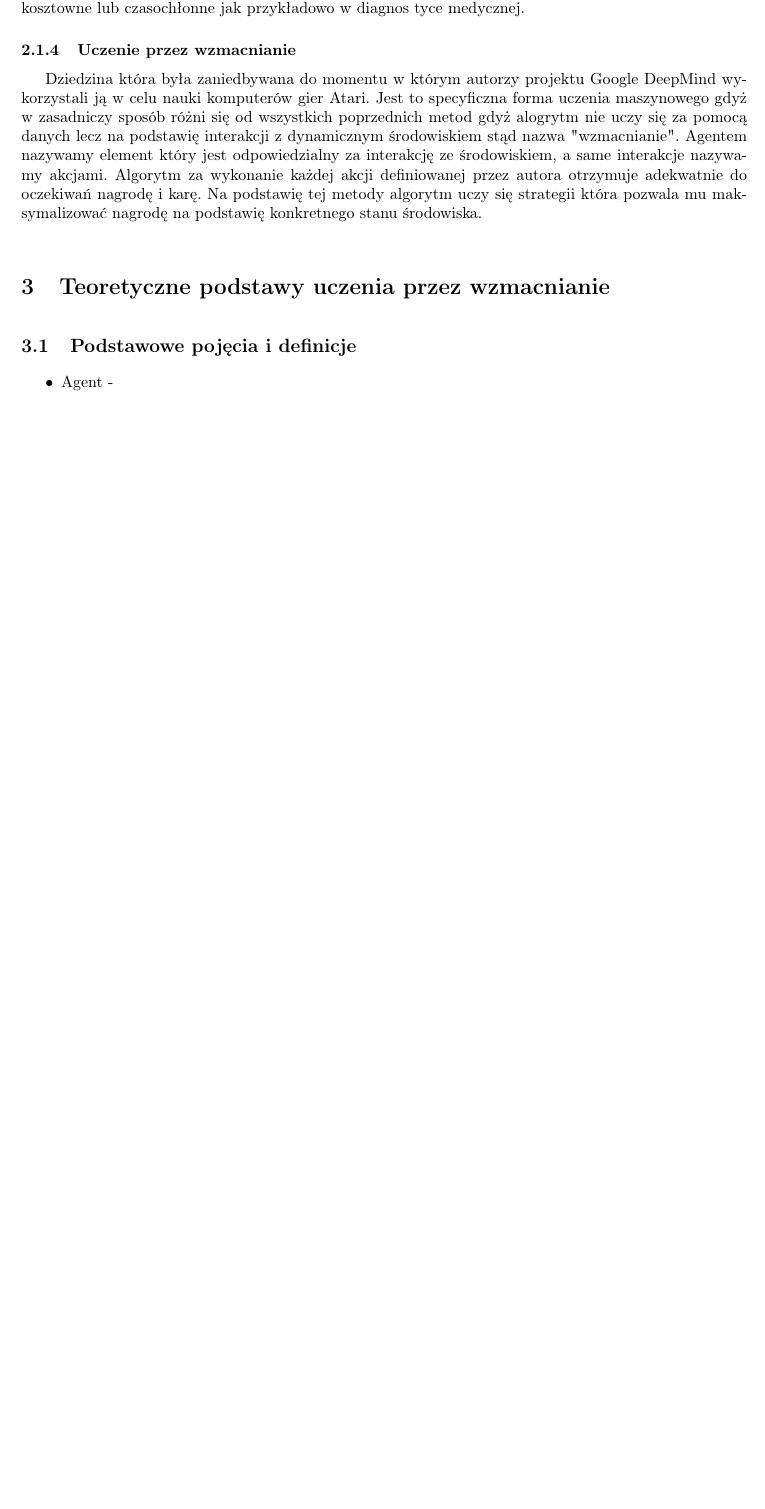
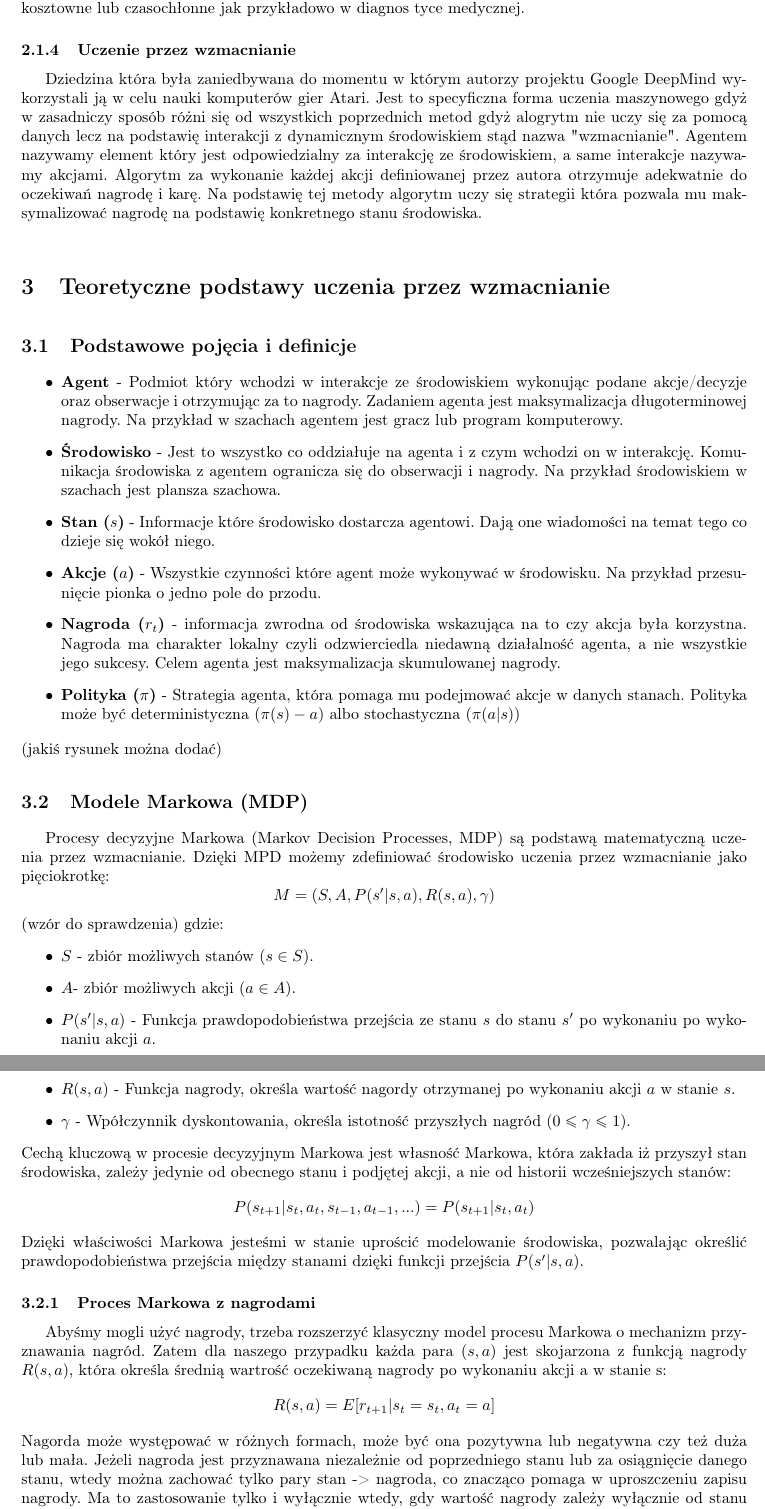
Before and after one commit to Vexus1/engineer_project, a LaTeX document (enginieer_docments/main.tex): part of page 3 of 3 before the commit and two parts of pages 3 and 4 of 4 after it, the two joined at a grey line, cut so that both start at the same text, the shorter picture padded with empty space. Compiled offline with pdfLaTeX.

Commit message:
chapter 3

```diff
--- a/enginieer_docments/main.tex
+++ b/enginieer_docments/main.tex
@@ -106,6 +106,45 @@
 
     \subsection{Podstawowe pojęcia i definicje}
     \begin{itemize}
-        \item Agent -
+        \item \textbf{Agent} - Podmiot który wchodzi w interakcje ze środowiskiem wykonując podane akcje/decyzje oraz obserwacje i otrzymując za to nagrody.
+        Zadaniem agenta jest maksymalizacja długoterminowej nagrody. Na przykład w szachach agentem jest gracz lub program komputerowy.
+        \item \textbf{Środowisko} - Jest to wszystko co oddziałuje na agenta i z czym wchodzi on w interakcję. Komunikacja środowiska
+        z agentem ogranicza się do obserwacji i nagrody. Na przykład środowiskiem w szachach jest plansza szachowa.
+        \item \textbf{Stan (\( s \))} - Informacje które środowisko dostarcza agentowi. Dają one wiadomości na temat tego co dzieje się wokół niego.
+        \item \textbf{Akcje (\( a \))} - Wszystkie czynności które agent może wykonywać w środowisku. Na przykład przesunięcie
+        pionka o jedno pole do przodu.
+        \item \textbf{Nagroda (\( r_t \))} - informacja zwrodna od środowiska wskazująca na to czy akcja była korzystna.
+        Nagroda ma charakter lokalny czyli odzwierciedla niedawną działalność agenta, a nie wszystkie jego sukcesy. Celem agenta jest maksymalizacja
+        skumulowanej nagrody.
+        \item \textbf{Polityka (\( \pi \))} - Strategia agenta, która pomaga mu podejmować akcje w danych stanach. Polityka może być deterministyczna
+        (\( \pi(s) - a \)) albo stochastyczna (\( \pi(a|s) \))
     \end{itemize}
+    (jakiś rysunek można dodać)
 
+    \subsection{Modele Markowa (MDP)}
+    Procesy decyzyjne Markowa (Markov Decision Processes, MDP) są podstawą matematyczną uczenia przez wzmacnianie. Dzięki MPD możemy zdefiniować
+    środowisko uczenia przez wzmacnianie jako pięciokrotkę:
+    \[ M = (S,A, P(s'|s,a), R(s,a), \gamma) \] (wzór do sprawdzenia)
+    gdzie:
+    \begin{itemize}
+        \item \( S \)  - zbiór możliwych stanów \( (s \in S ) \).
+        \item \( A \)- zbiór możliwych akcji \( (a \in A ) \).
+        \item \( P(s'|s,a) \) - Funkcja prawdopodobieństwa przejścia ze stanu \( s \) do stanu \( s' \) po wykonaniu po wykonaniu akcji \( a \).
+        \item \( R(s,a) \) - Funkcja nagrody, określa wartość nagordy otrzymanej po wykonaniu akcji \( a \) w stanie \( s \).
+        \item \( \gamma \) - Wpółczynnik dyskontowania, określa istotność przyszłych nagród \( (0 \leq \gamma \leq 1) \).
+    \end{itemize}
+    Cechą kluczową w procesie decyzyjnym Markowa jest własność Markowa, która zakłada iż przyszył stan środowiska, zależy jedynie od obecnego
+    stanu i podjętej akcji, a nie od historii wcześniejszych stanów:
+    \[ P(s_{t+1}|s_t,a_t,s_{t-1},a_{t-1},...) = P(s_{t+1}|s_t, a_t) \]
+    Dzięki właściwości Markowa jesteśmi w stanie uprościć modelowanie środowiska, pozwalając określić prawdopodobieństwa przejścia między stanami dzięki funkcji przejścia
+    \( P(s'|s,a) \).
+
+    \subsubsection{Proces Markowa z nagrodami}
+    Abyśmy mogli użyć nagrody, trzeba rozszerzyć klasyczny model procesu Markowa o mechanizm przyznawania nagród.
+    Zatem dla naszego przypadku każda para \( (s,a) \) jest skojarzona z funkcją nagrody \( R(s,a) \), która określa średnią wartrość oczekiwaną nagrody po wykonaniu
+    akcji a w stanie s:
+    \[ R(s,a) = E[r_{t+1}|s_t = s_t, a_t = a] \]
+    Nagorda może występować w różnych formach, może być ona pozytywna lub negatywna czy też duża lub mała. Jeżeli nagroda jest
+    przyznawana niezależnie od poprzedniego stanu lub za osiągnięcie danego stanu, wtedy można zachować tylko pary stan -> nagroda, co znacząco
+    pomaga w uproszczeniu zapisu nagrody. Ma to zastosowanie tylko i wyłącznie wtedy, gdy wartość nagrody zależy wyłącznie
+    od stanu docelowego.
@@ -112 +156,3 @@
+    \[ G_t = R_{t+1} + \gamma R_{t+2} + ... = \sum_{k=0}^{\infty} \gamma^k R_{t+k+1} \]
+    Dla każdego punktu czasowego obliczamy wartość wynikową jako sumę kolejnych nagród. Dla
 \end{document}
```
Also changed, not shown: enginieer_docments/main.pdf, enginieer_docments/main.tex (5 more changed lines), 5 other files.
